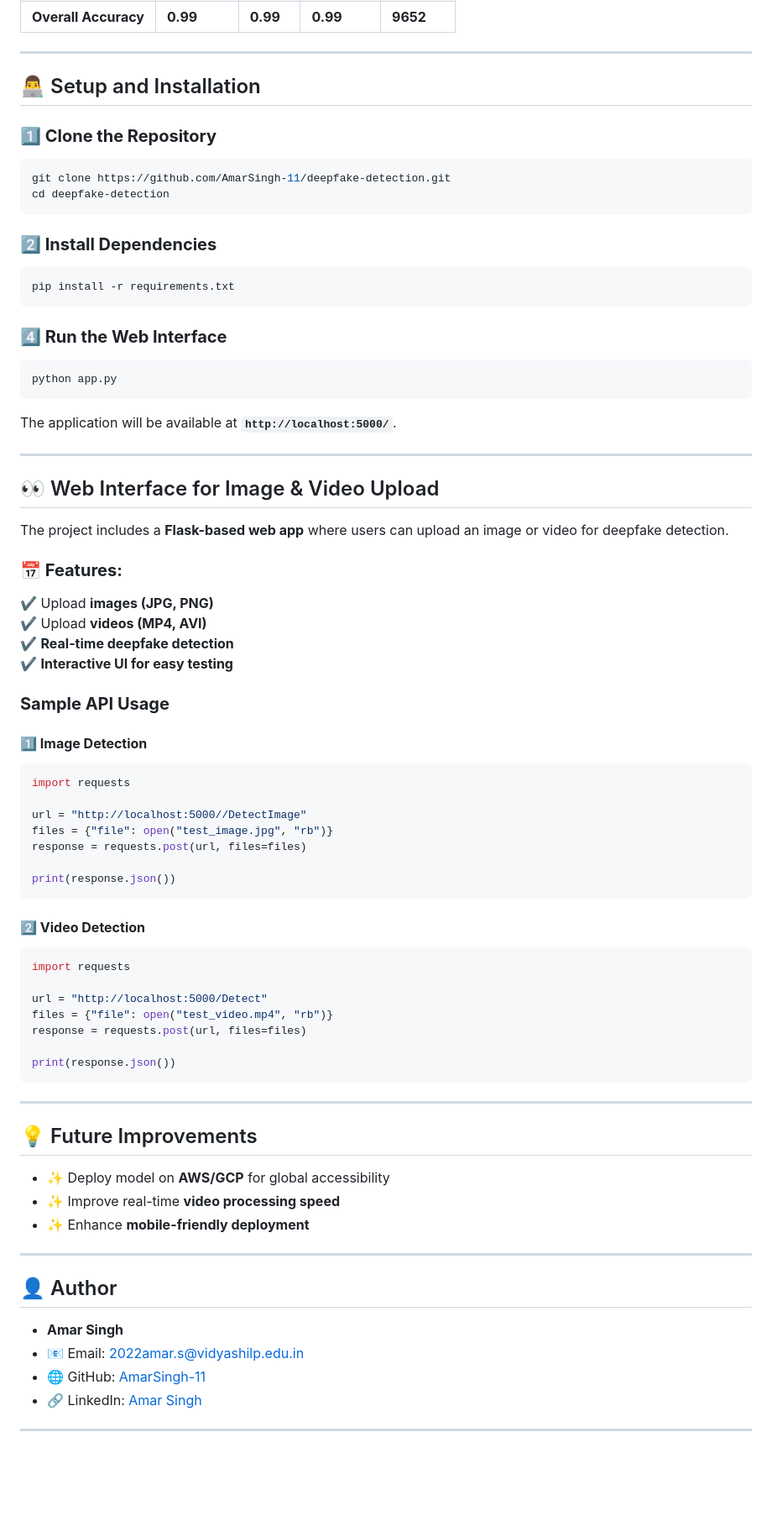
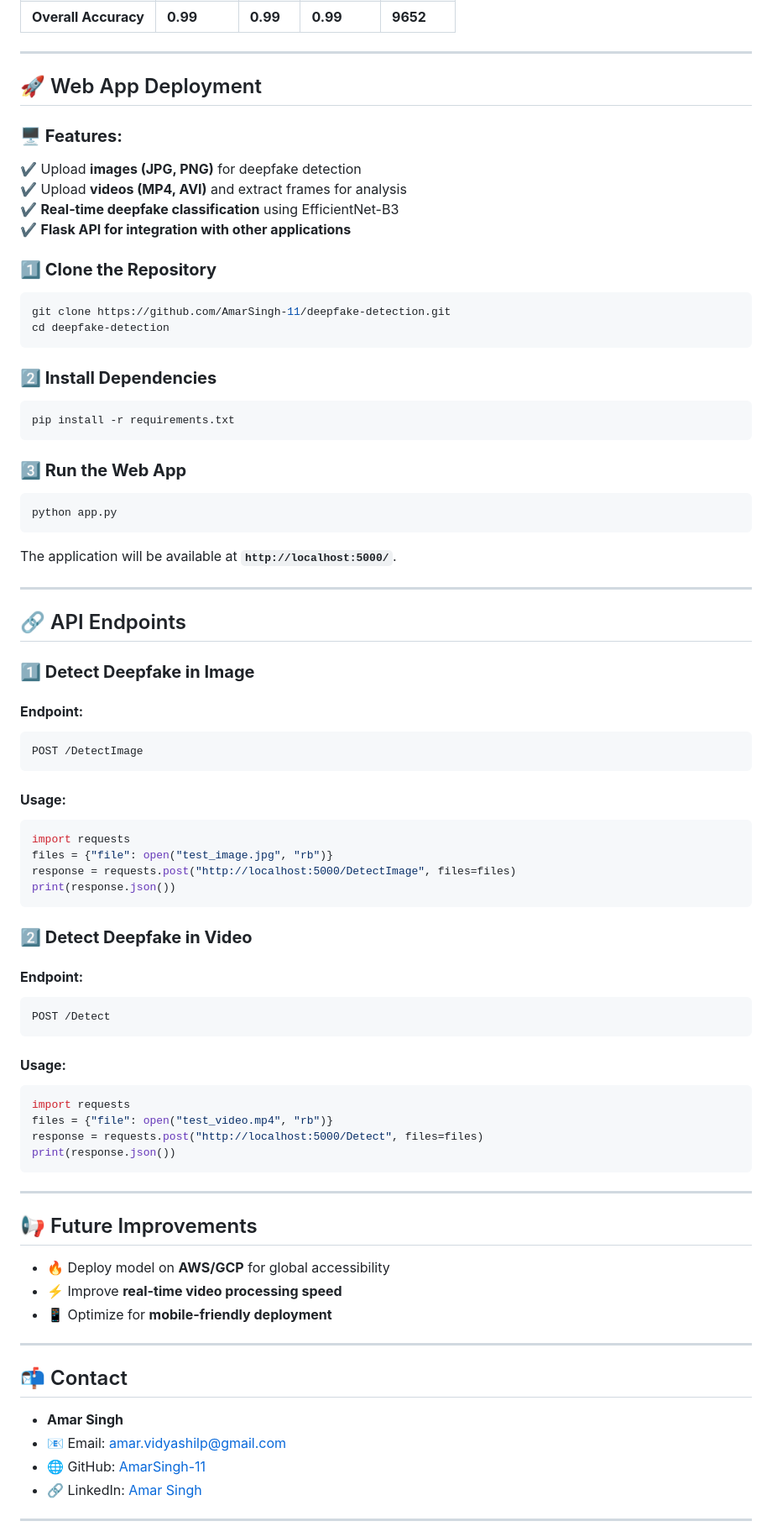
Before and after one commit to AmarSingh-11/Deepfake-Detection, a Markdown page: README.md, the part around one of its changes. Shown at 84% size. Rendered like a GitHub page; blank space fills up the shorter version.

````diff
--- a/README.md
+++ b/README.md
@@ -56,7 +56,13 @@ The dataset consists of real and fake images collected from multiple sources, en
 
 ---
 
-## 👨‍💻 Setup and Installation
+## 🚀 Web App Deployment
+
+### **🖥 Features:**
+✔️ Upload **images (JPG, PNG)** for deepfake detection
+✔️ Upload **videos (MP4, AVI)** and extract frames for analysis
+✔️ **Real-time deepfake classification** using EfficientNet-B3
+✔️ **Flask API for integration with other applications**
 
 ### **1️⃣ Clone the Repository**
 ```bash
@@ -69,8 +75,7 @@ cd deepfake-detection
 pip install -r requirements.txt
 ```
 
-
-### **4️⃣ Run the Web Interface**
+### **3️⃣ Run the Web App**
 ```bash
 python app.py
 ```
@@ -78,51 +83,45 @@ The application will be available at **`http://localhost:5000/`**.
 
 ---
 
-## 👀 Web Interface for Image & Video Upload
-The project includes a **Flask-based web app** where users can upload an image or video for deepfake detection.
-
-### **📅 Features:**
-✔️ Upload **images (JPG, PNG)**
-✔️ Upload **videos (MP4, AVI)**
-✔️ **Real-time deepfake detection**
-✔️ **Interactive UI for easy testing**
-
-### **Sample API Usage**
-#### **1️⃣ Image Detection**
+## 🔗 API Endpoints
+### **1️⃣ Detect Deepfake in Image**
+#### **Endpoint:**
+```http
+POST /DetectImage
+```
+#### **Usage:**
 ```python
 import requests
-
-url = "http://localhost:5000//DetectImage"
 files = {"file": open("test_image.jpg", "rb")}
-response = requests.post(url, files=files)
-
+response = requests.post("http://localhost:5000/DetectImage", files=files)
 print(response.json())
 ```
 
-#### **2️⃣ Video Detection**
+### **2️⃣ Detect Deepfake in Video**
+#### **Endpoint:**
+```http
+POST /Detect
+```
+#### **Usage:**
 ```python
 import requests
-
-url = "http://localhost:5000/Detect"
 files = {"file": open("test_video.mp4", "rb")}
-response = requests.post(url, files=files)
-
+response = requests.post("http://localhost:5000/Detect", files=files)
 print(response.json())
 ```
 
 ---
 
-## 💡 Future Improvements
-- ✨ Deploy model on **AWS/GCP** for global accessibility
-- ✨ Improve real-time **video processing speed**
-- ✨ Enhance **mobile-friendly deployment**
+## 📢 Future Improvements
+- 🔥 Deploy model on **AWS/GCP** for global accessibility
+- ⚡ Improve **real-time video processing speed**
+- 📱 Optimize for **mobile-friendly deployment**
 
 ---
 
-
-## 👤 Author
+## 📬 Contact
 - **Amar Singh**
-- 📧 Email: [2022amar.s@vidyashilp.edu.in](mailto:2022amar.s@vidyashilp.edu.in)
+- 📧 Email: [amar.vidyashilp@gmail.com](mailto:amar.vidyashilp@gmail.com)
 - 🌐 GitHub: [AmarSingh-11](https://github.com/AmarSingh-11)
 - 🔗 LinkedIn: [Amar Singh](https://www.linkedin.com/in/amar-singh-7a7b1a245/)
 
````
Also changed, not shown: other parts of README.md (+8 -8 lines).
